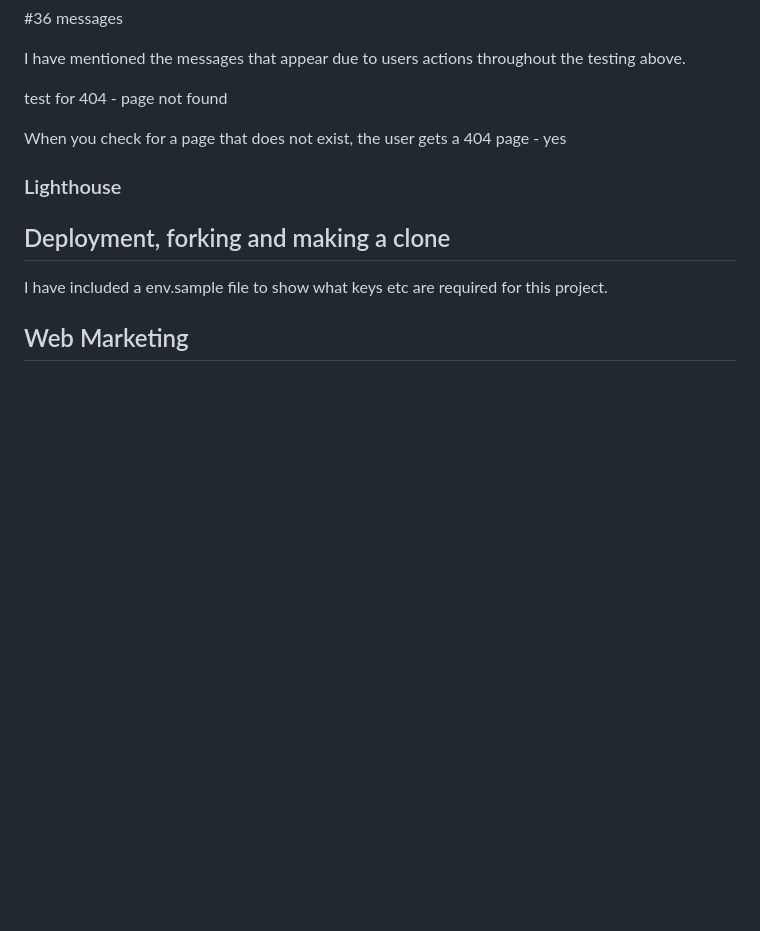
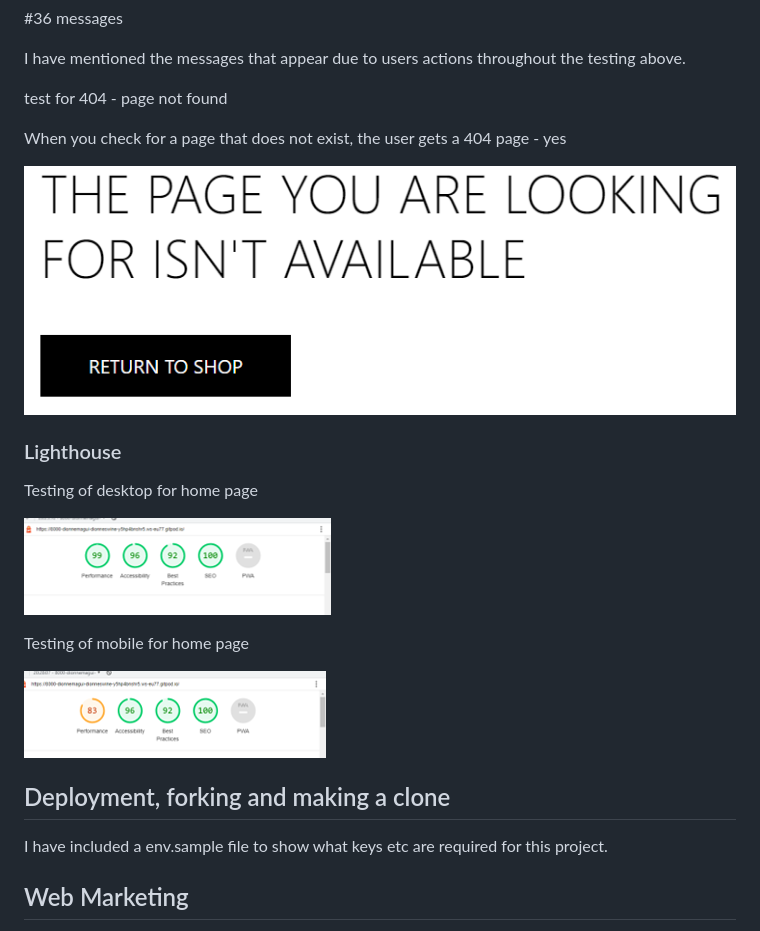
Before and after one commit to DionneMaguire/dionnes_wines, a Markdown page: README.md, the part around the change. Drawn GitHub-style; pictures changed too: documentation/testing/test-404.png (added), documentation/validation/light-home-mob.png (added), documentation/validation/light-home.png (added); blank space fills up the shorter version.

```diff
--- a/README.md
+++ b/README.md
@@ -1121,9 +1121,17 @@ test for 404 - page not found
 
 When you check for a page that does not exist, the user gets a 404 page - yes
 
-
+![test 404](/documentation/testing/test-404.png)
 
 ### Lighthouse
+
+Testing of desktop for home page
+
+![test light desk home](/documentation/validation/light-home.png)
+
+Testing of mobile for home page
+
+![test light mob home](/documentation/validation/light-home-mob.png)
 
 ## Deployment, forking and making a clone
 
```
Also changed, not shown: 3 other files.
